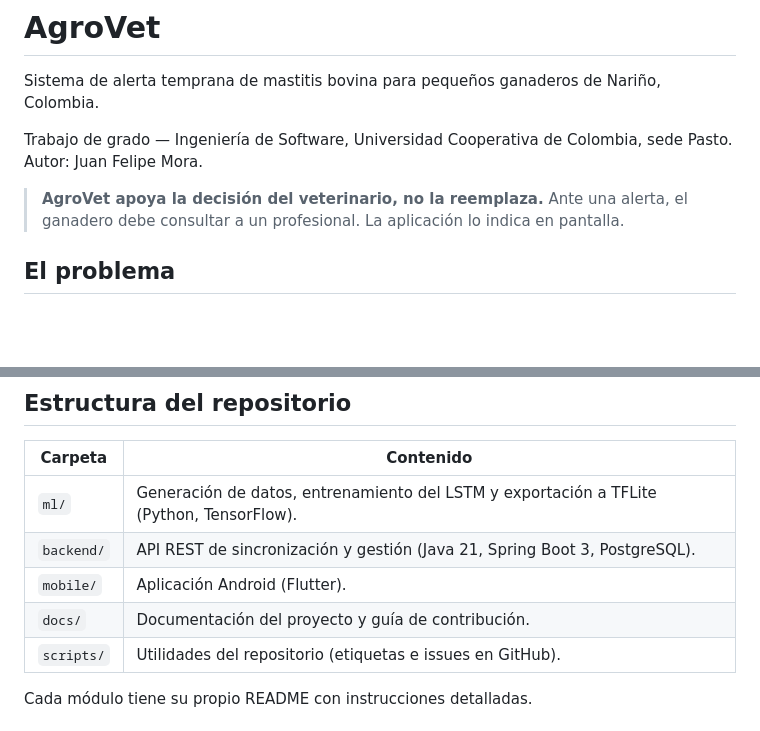
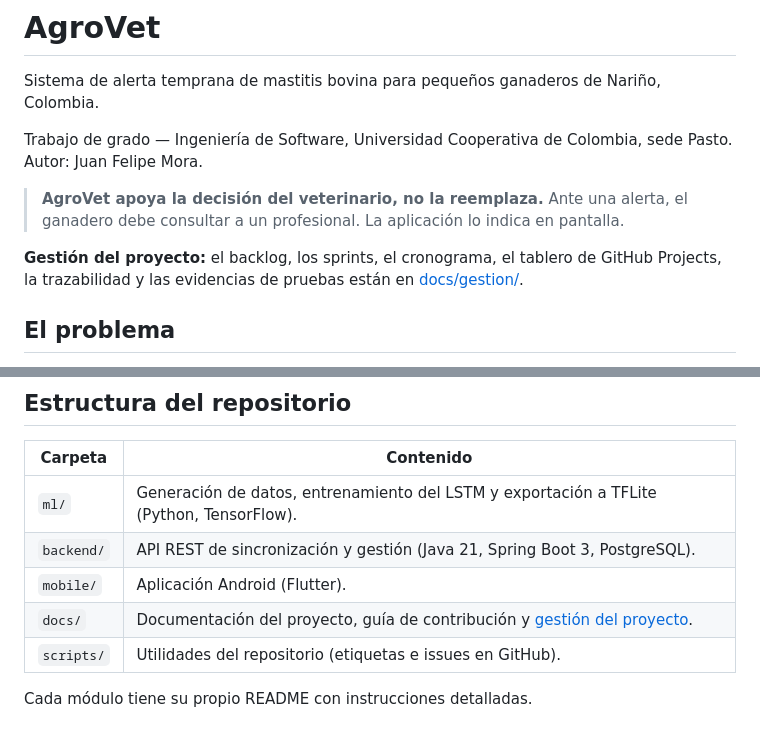
Before and after one commit to Pipemora1324/Agrovet, a Markdown page: README.md, 2 parts joined by grey strips. Rendered like a GitHub page; blank space fills up the shorter version.

Commit message:
enlaza la gestión del proyecto y documenta el flujo con pull request

```diff
--- a/README.md
+++ b/README.md
@@ -7,6 +7,9 @@ Autor: Juan Felipe Mora.
 
 > **AgroVet apoya la decisión del veterinario, no la reemplaza.** Ante una alerta, el
 > ganadero debe consultar a un profesional. La aplicación lo indica en pantalla.
+
+**Gestión del proyecto:** el backlog, los sprints, el cronograma, el tablero de GitHub Projects, la
+trazabilidad y las evidencias de pruebas están en [docs/gestion/](docs/gestion/README.md).
 
 ## El problema
 
@@ -62,7 +65,7 @@ suele haber señales sutiles: sube un poco la temperatura, baja la leche y la va
 | `ml/`      | Generación de datos, entrenamiento del LSTM y exportación a TFLite (Python, TensorFlow). |
 | `backend/` | API REST de sincronización y gestión (Java 21, Spring Boot 3, PostgreSQL). |
 | `mobile/`  | Aplicación Android (Flutter).                                             |
-| `docs/`    | Documentación del proyecto y guía de contribución.                        |
+| `docs/`    | Documentación del proyecto, guía de contribución y [gestión del proyecto](docs/gestion/README.md). |
 | `scripts/` | Utilidades del repositorio (etiquetas e issues en GitHub).                |
 
 Cada módulo tiene su propio README con instrucciones detalladas.
```
Also changed, not shown: docs/CONTRIBUTING.md (+9 -1 lines).
